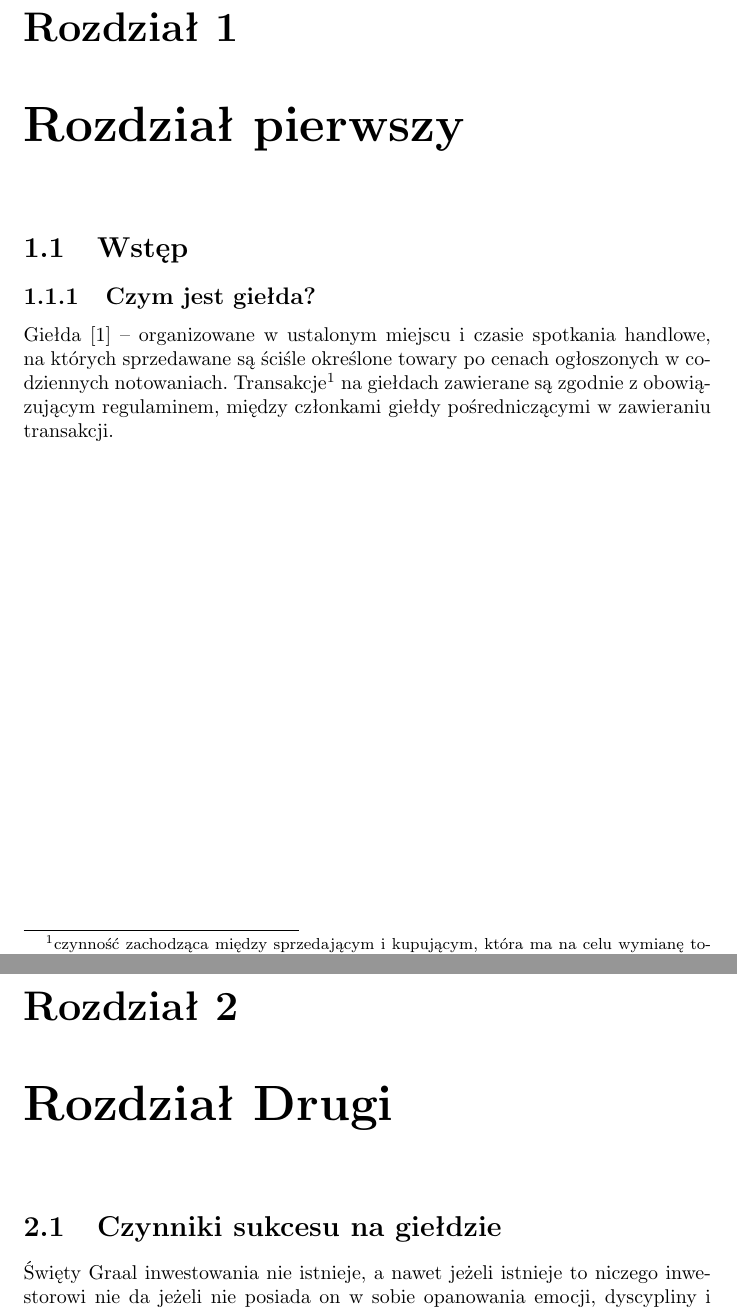
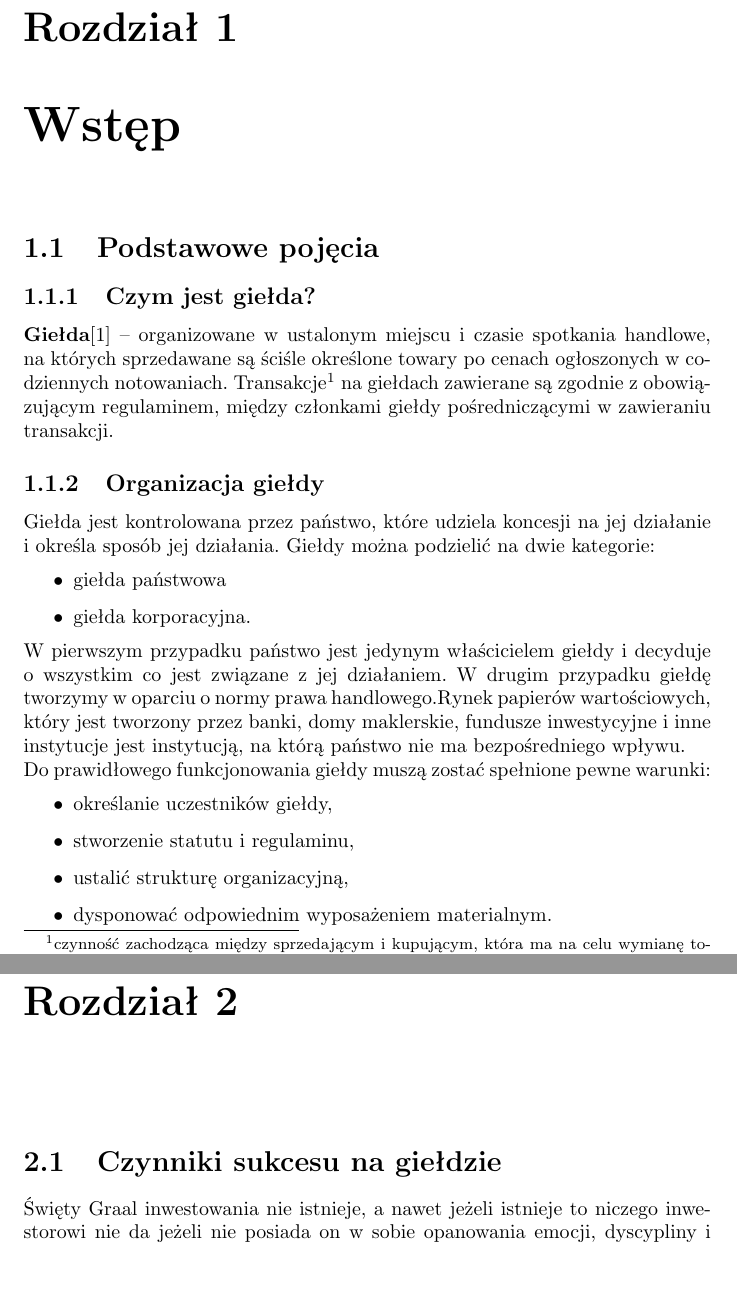
Before and after one commit to SzymonS9/srod-prog, a LaTeX document (LaTex/projekt.tex): two parts of pages 3 and 4 of 6 before the commit and two parts of pages 3 and 5 of 7 after it, joined at a grey line, cut so that both start at the same text, the shorter picture padded with empty space. Compiled offline with pdfLaTeX.

Commit message:
1 zrobione

```diff
--- a/LaTex/projekt.tex
+++ b/LaTex/projekt.tex
@@ -1,18 +1,35 @@
 \documentclass{report}
 \usepackage{polski}
 \usepackage[utf8]{inputenc}
+
 \title{Giełda}
 \author{Szymon Stefański}
 \begin{document}
 \maketitle
 \tableofcontents
 \newpage
-\chapter{Rozdział pierwszy}
-\section{Wstęp}
+\chapter{Wstęp}
+\section{Podstawowe pojęcia}
 \subsection{Czym jest giełda?}
-Giełda \cite{pa} – organizowane w ustalonym miejscu i czasie spotkania handlowe, na których sprzedawane są ściśle określone towary po cenach ogłoszonych w codziennych notowaniach. Transakcje\footnote{ czynność zachodząca między sprzedającym i kupującym, która ma na celu wymianę towaru lub usługi. Transakcja finansowa kończy się umową sprzedaży. } na giełdach zawierane są zgodnie z obowiązującym regulaminem, między członkami giełdy pośredniczącymi w zawieraniu transakcji.
+\textbf{Giełda}\cite{pa} – organizowane w ustalonym miejscu i czasie spotkania handlowe, na których sprzedawane są ściśle określone towary po cenach ogłoszonych w codziennych notowaniach. Transakcje\footnote{ czynność zachodząca między sprzedającym i kupującym, która ma na celu wymianę towaru lub usługi. Transakcja finansowa kończy się umową sprzedaży. } na giełdach zawierane są zgodnie z obowiązującym regulaminem, między członkami giełdy pośredniczącymi w zawieraniu transakcji.
+\subsection{Organizacja giełdy}
+Giełda jest kontrolowana przez państwo, które udziela koncesji na jej działanie i określa sposób jej działania.
+Giełdy można podzielić na dwie kategorie:
+\begin{itemize}
+\item giełda państwowa
+\item giełda korporacyjna.
+\end{itemize}
+W pierwszym przypadku państwo jest jedynym właścicielem giełdy i decyduje o wszystkim co jest związane z jej działaniem. W drugim przypadku giełdę tworzymy w oparciu o normy prawa handlowego.Rynek papierów wartościowych, który jest tworzony przez banki, domy maklerskie, fundusze inwestycyjne i inne instytucje jest instytucją, na którą państwo nie ma bezpośredniego wpływu.
+\newline Do prawidłowego funkcjonowania giełdy muszą zostać spełnione pewne warunki:
+\begin{itemize}
+\item określanie uczestników giełdy,
+\item stworzenie statutu i regulaminu,
+\item ustalić strukturę organizacyjną,
+\item dysponować odpowiednim wyposażeniem materialnym.
+\end{itemize}
+\section {Rodzaje giełd}
 \newpage
-\chapter{Rozdział Drugi}
+\chapter{}
 \section{Czynniki sukcesu na giełdzie}
 Święty Graal inwestowania nie istnieje, a nawet jeżeli istnieje to niczego inwestorowi nie da jeżeli nie posiada on w sobie opanowania emocji, dyscypliny i konsekwencji. Nawet najlepsze strategie inwestycyjne, prosto z siedziby głównej banku Goldman Sachs, nic nam nie dadzą, jeżeli nie będziemy ich konsekwentnie stosować.\cite{fib}
 \newpage
```
Also changed, not shown: LaTex/projekt.pdf, LaTex/projekt.tex (2 more changed lines), 7 other files.
